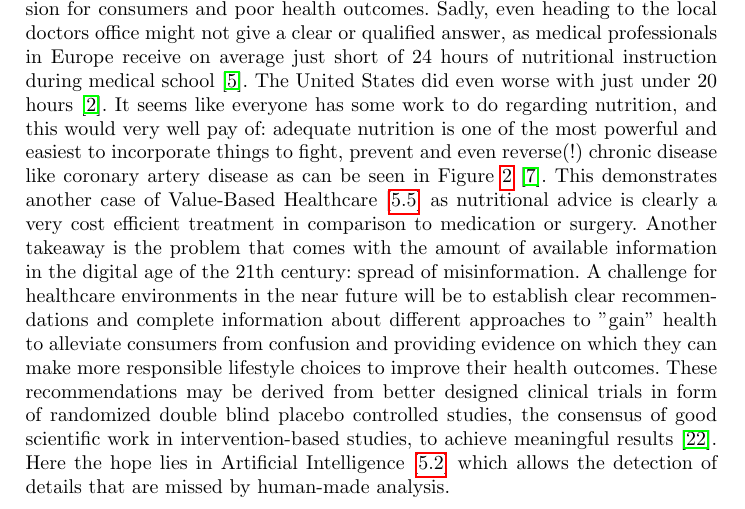
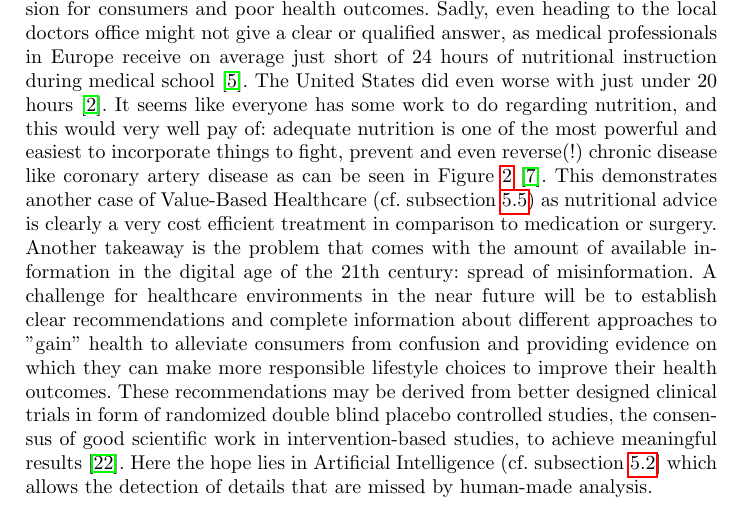
Before and after one commit to noahares/proseminar, a LaTeX thesis (seminar.tex, which reads future_of_digital_healthcare.tex): part of page 8 of 12, cut so that both start at the same text. Compiled offline with pdfLaTeX.

Commit message:
ref correction

```diff
--- a/future_of_digital_healthcare.tex
+++ b/future_of_digital_healthcare.tex
@@ -29,4 +29,4 @@ Health information provided by physicians, registered dietitians and other medic
     \caption{\cite{esselstyn2014way}}%
     \label{fig:reverseCAD}
 \end{figure}
-This demonstrates another case of Value-Based Healthcare~[\ref{sec:valueBasedHealthcare}] as nutritional advice is clearly a very cost efficient treatment in comparison to medication or surgery. Another takeaway is the problem that comes with the amount of available information in the digital age of the 21th century: spread of misinformation. A challenge for healthcare environments in the near future will be to establish clear recommendations and complete information about different approaches to "gain" health to alleviate consumers from confusion and providing evidence on which they can make more responsible lifestyle choices to improve their health outcomes. These recommendations may be derived from better designed clinical trials in form of randomized double blind placebo controlled studies, the consensus of good scientific work in intervention-based studies, to achieve meaningful results \cite{misra2012randomized}. Here the hope lies in Artificial Intelligence~[\ref{sec:AIinHC}] which allows the detection of details that are missed by human-made analysis.
+This demonstrates another case of Value-Based Healthcare~(cf. subsection \ref{sec:valueBasedHealthcare}) as nutritional advice is clearly a very cost efficient treatment in comparison to medication or surgery. Another takeaway is the problem that comes with the amount of available information in the digital age of the 21th century: spread of misinformation. A challenge for healthcare environments in the near future will be to establish clear recommendations and complete information about different approaches to "gain" health to alleviate consumers from confusion and providing evidence on which they can make more responsible lifestyle choices to improve their health outcomes. These recommendations may be derived from better designed clinical trials in form of randomized double blind placebo controlled studies, the consensus of good scientific work in intervention-based studies, to achieve meaningful results \cite{misra2012randomized}. Here the hope lies in Artificial Intelligence~(cf. subsection \ref{sec:AIinHC}] which allows the detection of details that are missed by human-made analysis.
```
